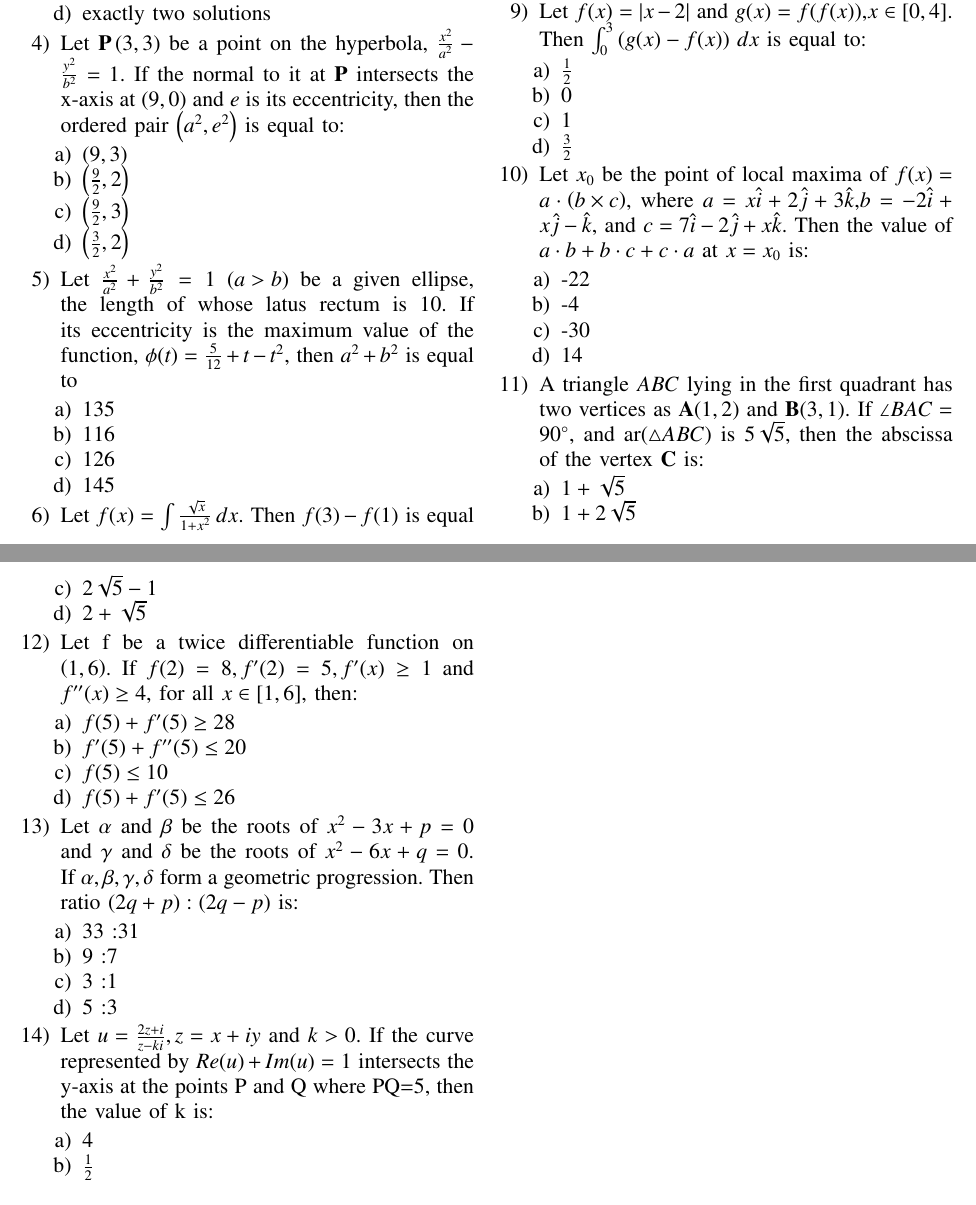
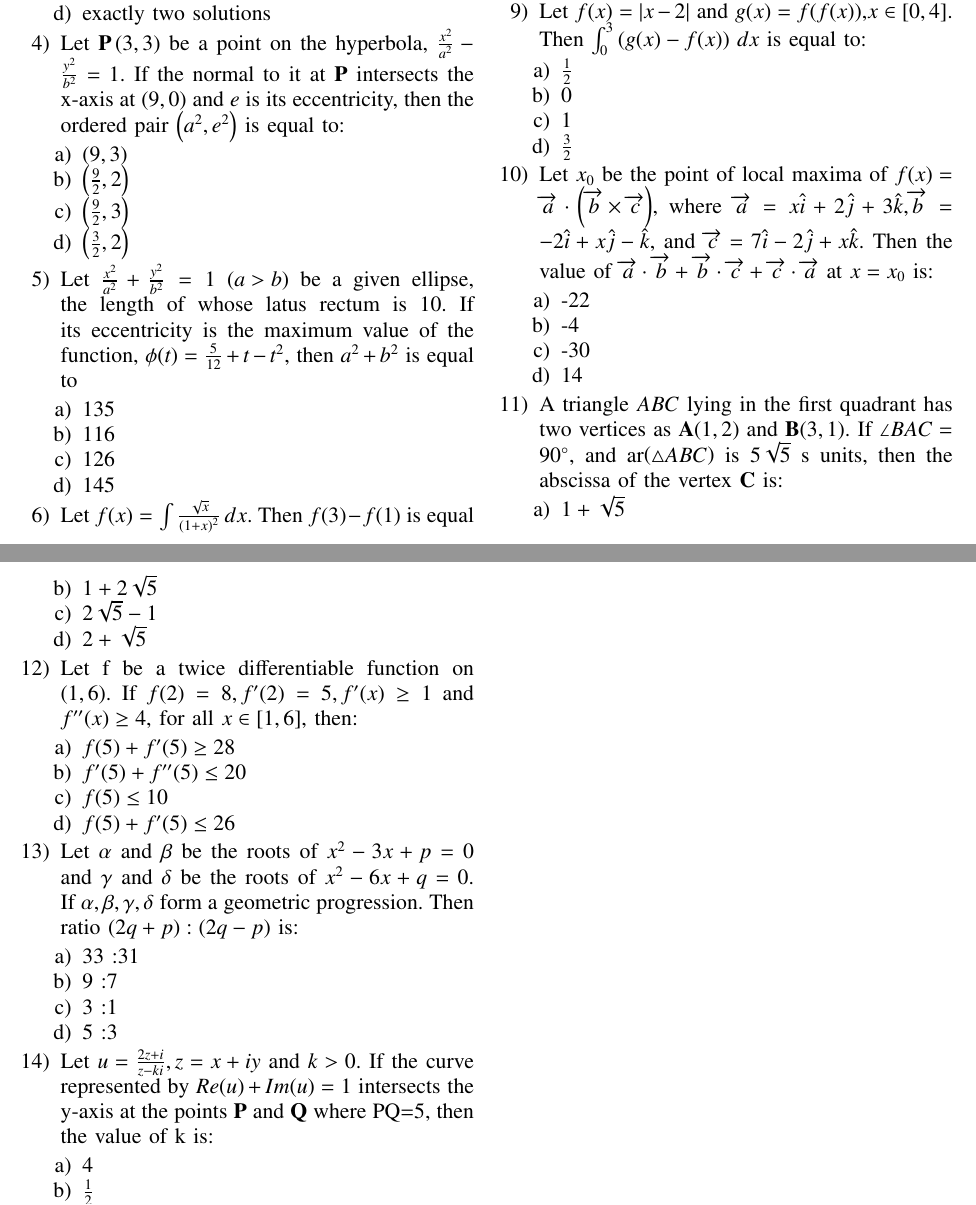
Before and after one commit to mokshith-04/Mokshith-Kumar-Reddy, a LaTeX paper (gate1/main.tex): two parts of pages 1 and 2 of 2, joined at a grey line, cut so that both start at the same text. Compiled offline with pdfLaTeX.

Commit message:
Add files via upload

```diff
--- a/gate1/main.tex
+++ b/gate1/main.tex
@@ -125,14 +125,14 @@
     \item 1
     \item $\frac{3}{2}$
 \end{enumerate}
-\item Let $x_0$ be the point of local maxima of $f(x)=a\cdot\brak{b\times c}$, where $a=x\hat{i}+2\hat{j}+3\hat{k}$,$b=-2\hat{i}+x\hat{j}-\hat{k}$, and $c=7\hat{i}-2\hat{j}+x\hat{k}$. Then the value of $ a\cdot b+b\cdot c+c\cdot a$ at $x=x_0$ is:
+\item Let $x_0$ be the point of local maxima of $f(x)=\overrightarrow{a}\cdot\brak{\overrightarrow{b}\times \overrightarrow{c}}$, where $\overrightarrow{a}=x\hat{i}+2\hat{j}+3\hat{k}$,$\overrightarrow{b}=-2\hat{i}+x\hat{j}-\hat{k}$, and $\overrightarrow{c}=7\hat{i}-2\hat{j}+x\hat{k}$. Then the value of $ \overrightarrow{a}\cdot \overrightarrow{b}+\overrightarrow{b}\cdot \overrightarrow{c}+\overrightarrow{c}\cdot \overrightarrow{a}$ at $x=x_0$ is:
 \begin{enumerate}
     \item -22
     \item -4
     \item -30
     \item 14
 \end{enumerate}
-\item A triangle $ABC$ lying in the first quadrant has two vertices as $ \vec{A}(1,2)$ and $\vec{B}(3,1)$. If $\angle BAC=90^\circ$, and ar$\brak{\triangle ABC}$ is $5\sqrt{5}$, then the abscissa of the vertex $\vec{C}$ is:
+\item A triangle $ABC$ lying in the first quadrant has two vertices as $ \vec{A}(1,2)$ and $\vec{B}(3,1)$. If $\angle BAC=90^\circ$, and ar$\brak{\triangle ABC}$ is $5\sqrt{5}$ s units, then the abscissa of the vertex $\vec{C}$ is:
 \begin{enumerate}
     \item $1+\sqrt{5}$
     \item $1+2\sqrt{5}$
@@ -153,7 +153,7 @@
     \item 3 :1
     \item 5 :3
 \end{enumerate}
-\item Let $u=\frac{2z+i}{z-ki},z=x+iy$ and $k>0$. If the curve represented by $Re(u)+Im(u)=1$ intersects the y-axis at the points P and Q where PQ=5, then the value of k is:
+\item Let $u=\frac{2z+i}{z-ki},z=x+iy$ and $k>0$. If the curve represented by $Re(u)+Im(u)=1$ intersects the y-axis at the points $\vec{P}$ and $\vec{Q}$ where PQ=5, then the value of k is:
 \begin{enumerate}
     \item 4
     \item $\frac{1}{2}$
```
Also changed, not shown: gate1/main.pdf, gate1/main.tex (2 more changed lines), 1 other file.
